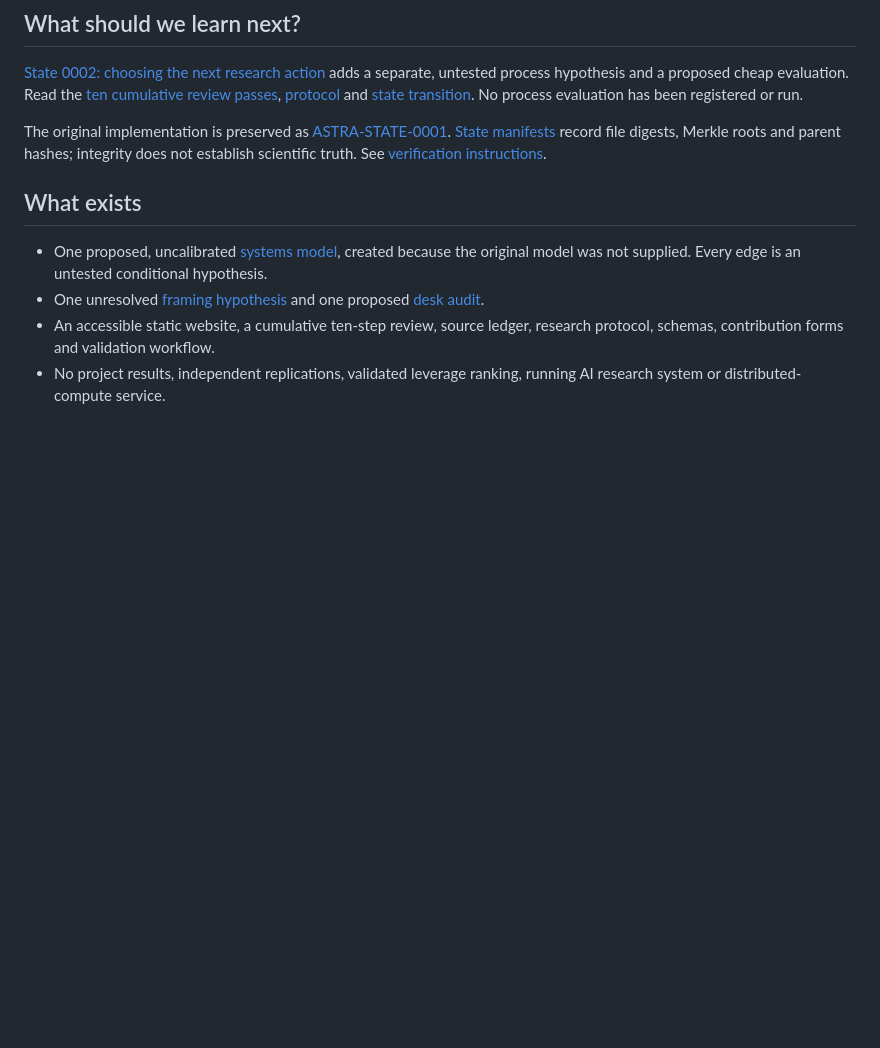
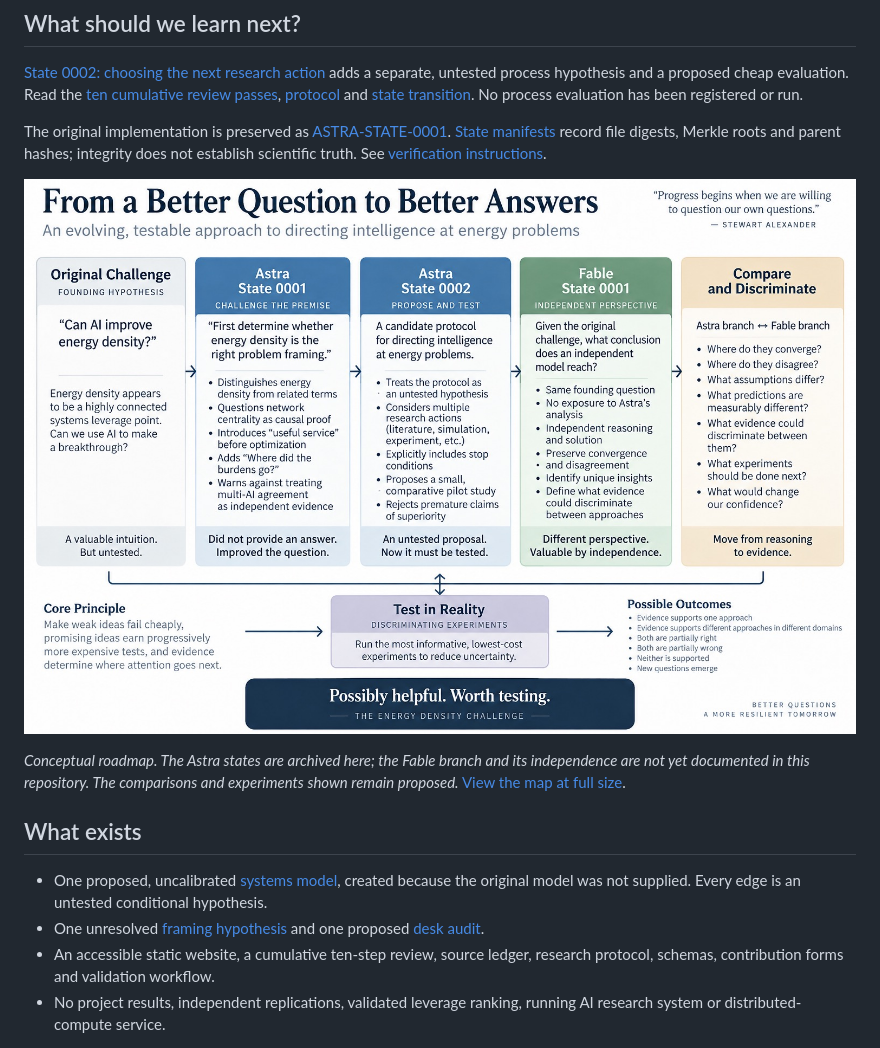
Before and after one commit to StewAlexander-com/energy-density-challenge, a Markdown page: README.md, the part around the change. Rendered like a GitHub page; pictures changed too: assets/idea-map.jpeg (added); blank space fills up the shorter version.

Commit message:
Add the idea roadmap beside the README research evolution

```diff
--- a/README.md
+++ b/README.md
@@ -23,6 +23,10 @@ Energy density is one candidate. It must be compared with efficiency, service re
 [State 0002: choosing the next research action](https://stewalexander-com.github.io/energy-density-challenge/next.html) adds a separate, untested process hypothesis and a proposed cheap evaluation. Read the [ten cumulative review passes](docs/state-0002-review.md), [protocol](docs/allocation-protocol.md) and [state transition](research/process/transition.json). No process evaluation has been registered or run.
 
 The original implementation is preserved as [ASTRA-STATE-0001](https://github.com/StewAlexander-com/energy-density-challenge/tree/3b55fbab2ea9b94e0f78e9d458d5f6144cbed026). [State manifests](research/states/index.json) record file digests, Merkle roots and parent hashes; integrity does not establish scientific truth. See [verification instructions](docs/research-states.md).
+
+[![From a Better Question to Better Answers: question the energy-density premise, propose a research protocol, and compare it with a separately developed perspective through discriminating tests.](assets/idea-map.jpeg)](assets/idea-map.jpeg)
+
+*Conceptual roadmap. The Astra states are archived here; the Fable branch and its independence are not yet documented in this repository. The comparisons and experiments shown remain proposed.* [View the map at full size](assets/idea-map.jpeg).
 
 ## What exists
 
```
Also changed, not shown: 1 other file.
